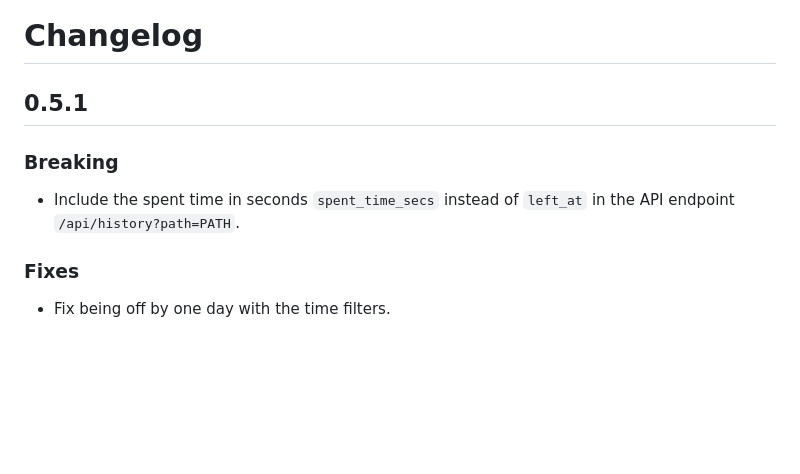
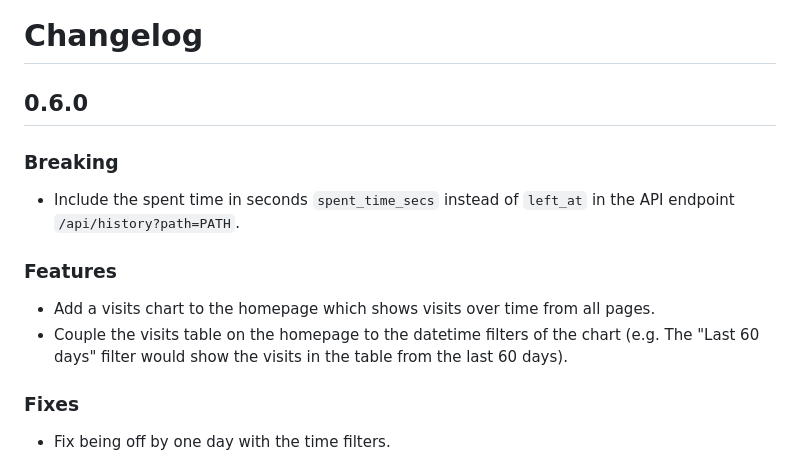
Before and after one commit to mre/oxitrack, a Markdown page: CHANGELOG.md, the part around the change. Drawn GitHub-style; blank space fills up the shorter version.

Commit message:
Update changelog

```diff
--- a/CHANGELOG.md
+++ b/CHANGELOG.md
@@ -1,10 +1,15 @@
 # Changelog
 
-## 0.5.1
+## 0.6.0
 
 ### Breaking
 
 - Include the spent time in seconds `spent_time_secs` instead of `left_at` in the API endpoint `/api/history?path=PATH`.
+
+### Features
+
+- Add a visits chart to the homepage which shows visits over time from all pages.
+- Couple the visits table on the homepage to the datetime filters of the chart (e.g. The "Last 60 days" filter would show the visits in the table from the last 60 days).
 
 ### Fixes
 
```
